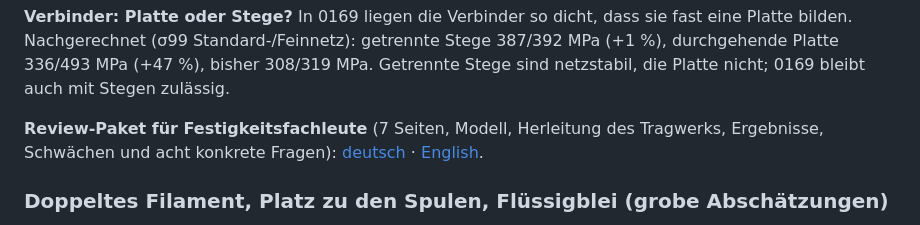
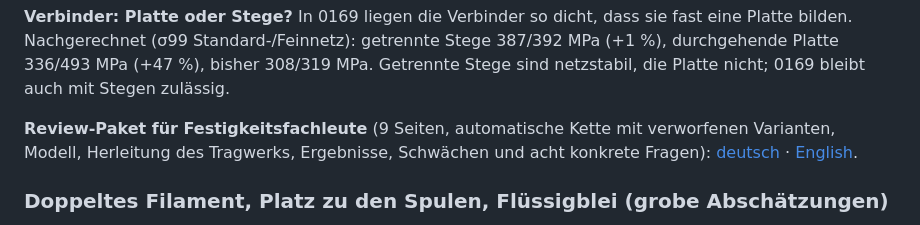
Before and after one commit to ThomasSchmiegelt/stellarator-design, a Markdown page: README.md, the part around the change. GitHub-like rendering.

Commit message:
README: Review-Paket 9 Seiten
Co-Authored-By: Claude Opus 5.5 <noreply@anthropic.com>

```diff
--- a/README.md
+++ b/README.md
@@ -687,7 +687,7 @@ und 0169 im Schnitt. Zeitmarken und Farbcode: [Begleittext](docs/filme/varianten
 (σ99 Standard-/Feinnetz): getrennte Stege 387/392 MPa (+1 %), durchgehende Platte 336/493 MPa (+47 %), bisher
 308/319 MPa. Getrennte Stege sind netzstabil, die Platte nicht; 0169 bleibt auch mit Stegen zulässig.
 
-**Review-Paket für Festigkeitsfachleute** (7 Seiten, Modell, Herleitung des Tragwerks, Ergebnisse, Schwächen und
+**Review-Paket für Festigkeitsfachleute** (9 Seiten, automatische Kette mit verworfenen Varianten, Modell, Herleitung des Tragwerks, Ergebnisse, Schwächen und
 acht konkrete Fragen): [deutsch](bericht/review/review_festigkeit.pdf) · [English](bericht/review/review_strength_en.pdf).
 
 ### Doppeltes Filament, Platz zu den Spulen, Flüssigblei (grobe Abschätzungen)
```
